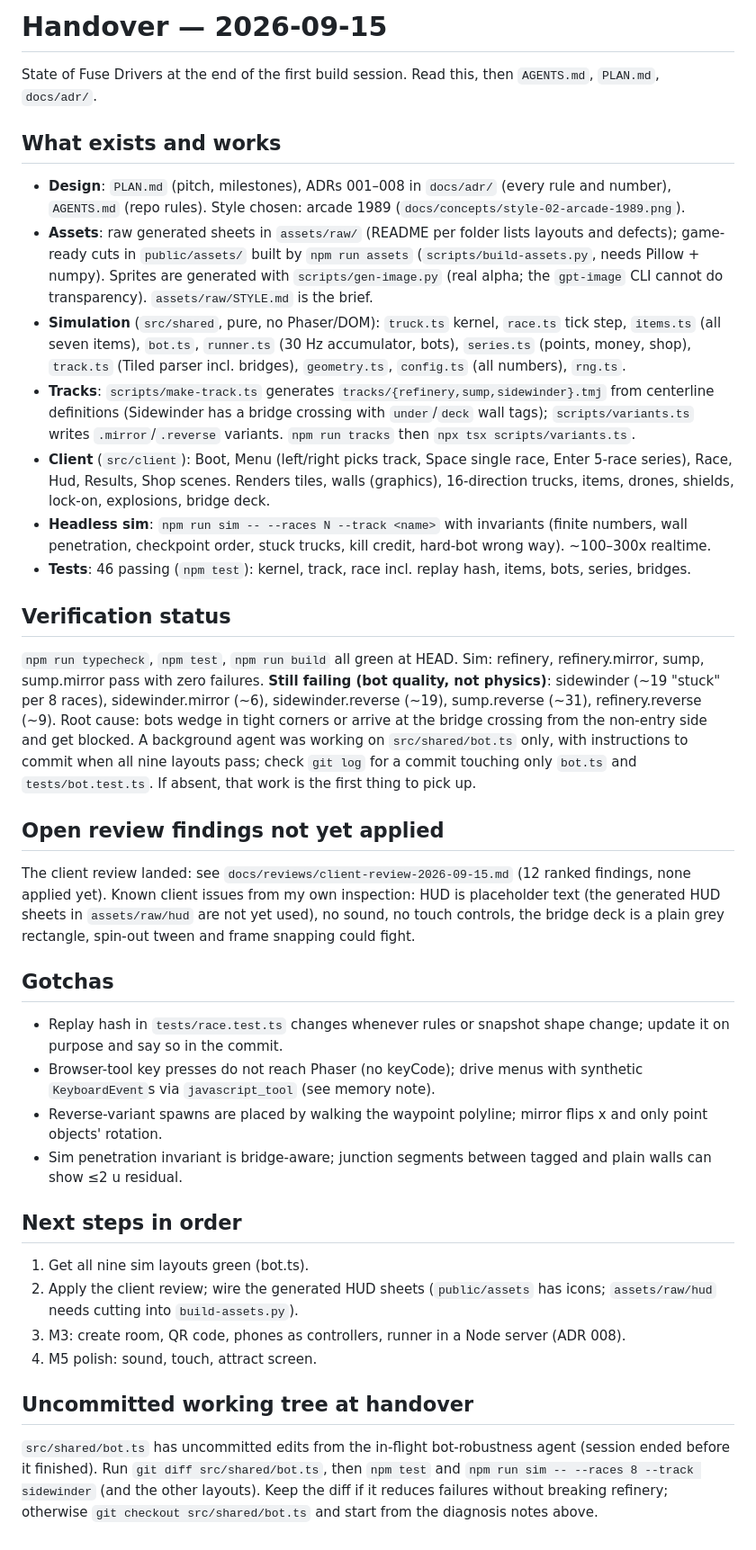
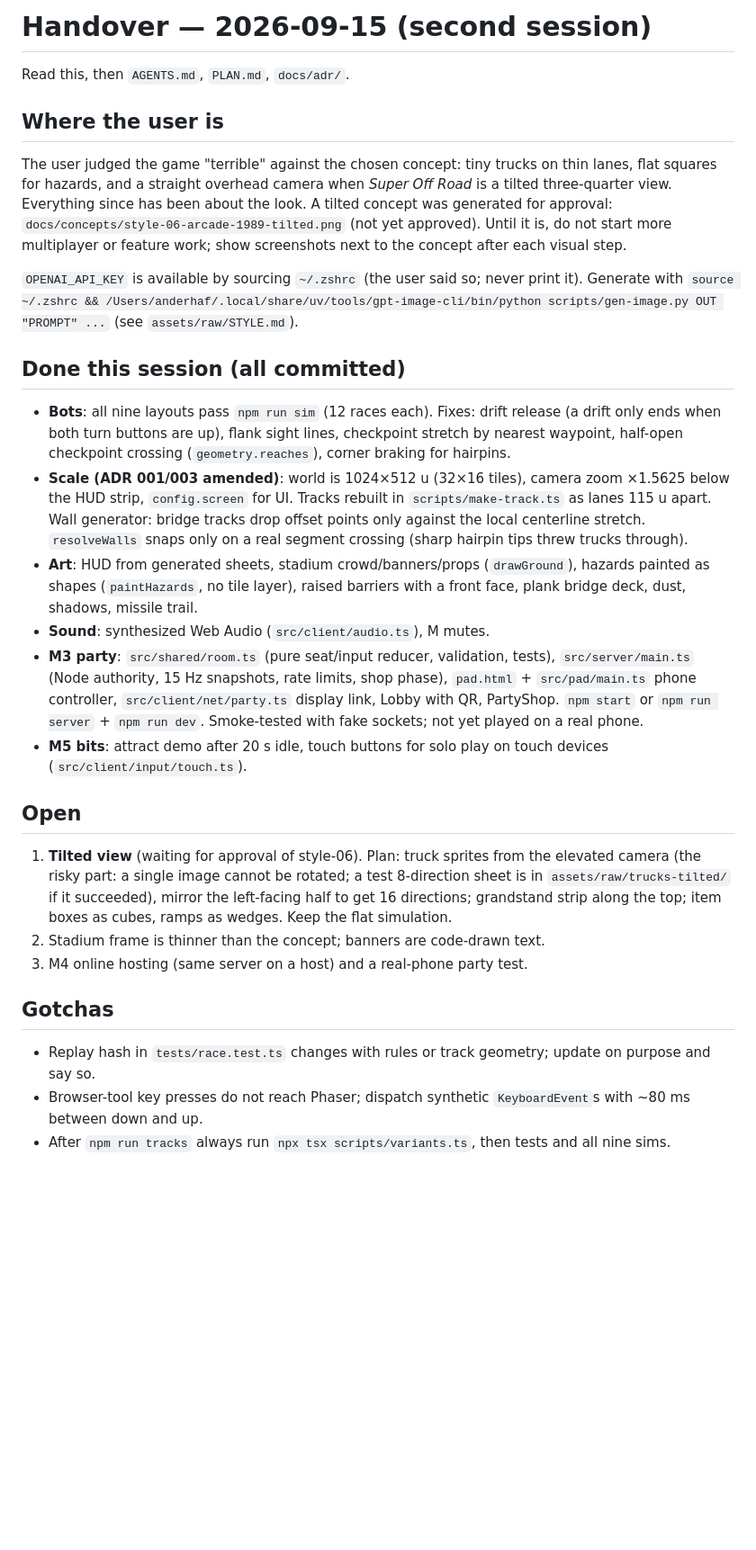
Before and after one commit to andeplane/fuse-drivers, a Markdown page: docs/HANDOVER.md, the part around the change. Shown at 90% size. Rendered like a GitHub page; blank space fills up the shorter version.

Commit message:
Handover: rescale, art, party and M5 state; tilted view awaiting approval
Co-Authored-By: Claude Opus 5 <noreply@anthropic.com>

```diff
--- a/docs/HANDOVER.md
+++ b/docs/HANDOVER.md
@@ -1,39 +1,30 @@
-# Handover — 2026-09-15
+# Handover — 2026-09-15 (second session)
 
-State of Fuse Drivers at the end of the first build session. Read this, then `AGENTS.md`, `PLAN.md`, `docs/adr/`.
+Read this, then `AGENTS.md`, `PLAN.md`, `docs/adr/`.
 
-## What exists and works
+## Where the user is
 
-- **Design**: `PLAN.md` (pitch, milestones), ADRs 001–008 in `docs/adr/` (every rule and number), `AGENTS.md` (repo rules). Style chosen: arcade 1989 (`docs/concepts/style-02-arcade-1989.png`).
-- **Assets**: raw generated sheets in `assets/raw/` (README per folder lists layouts and defects); game-ready cuts in `public/assets/` built by `npm run assets` (`scripts/build-assets.py`, needs Pillow + numpy). Sprites are generated with `scripts/gen-image.py` (real alpha; the `gpt-image` CLI cannot do transparency). `assets/raw/STYLE.md` is the brief.
-- **Simulation** (`src/shared`, pure, no Phaser/DOM): `truck.ts` kernel, `race.ts` tick step, `items.ts` (all seven items), `bot.ts`, `runner.ts` (30 Hz accumulator, bots), `series.ts` (points, money, shop), `track.ts` (Tiled parser incl. bridges), `geometry.ts`, `config.ts` (all numbers), `rng.ts`.
-- **Tracks**: `scripts/make-track.ts` generates `tracks/{refinery,sump,sidewinder}.tmj` from centerline definitions (Sidewinder has a bridge crossing with `under`/`deck` wall tags); `scripts/variants.ts` writes `.mirror`/`.reverse` variants. `npm run tracks` then `npx tsx scripts/variants.ts`.
-- **Client** (`src/client`): Boot, Menu (left/right picks track, Space single race, Enter 5-race series), Race, Hud, Results, Shop scenes. Renders tiles, walls (graphics), 16-direction trucks, items, drones, shields, lock-on, explosions, bridge deck.
-- **Headless sim**: `npm run sim -- --races N --track <name>` with invariants (finite numbers, wall penetration, checkpoint order, stuck trucks, kill credit, hard-bot wrong way). ~100–300x realtime.
-- **Tests**: 46 passing (`npm test`): kernel, track, race incl. replay hash, items, bots, series, bridges.
+The user judged the game "terrible" against the chosen concept: tiny trucks on thin lanes, flat squares for hazards, and a straight overhead camera when *Super Off Road* is a tilted three-quarter view. Everything since has been about the look. A tilted concept was generated for approval: `docs/concepts/style-06-arcade-1989-tilted.png` (not yet approved). Until it is, do not start more multiplayer or feature work; show screenshots next to the concept after each visual step.
 
-## Verification status
+`OPENAI_API_KEY` is available by sourcing `~/.zshrc` (the user said so; never print it). Generate with `source ~/.zshrc && /Users/anderhaf/.local/share/uv/tools/gpt-image-cli/bin/python scripts/gen-image.py OUT "PROMPT" ...` (see `assets/raw/STYLE.md`).
 
-`npm run typecheck`, `npm test`, `npm run build` all green at HEAD. Sim: refinery, refinery.mirror, sump, sump.mirror pass with zero failures. **Still failing (bot quality, not physics)**: sidewinder (~19 "stuck" per 8 races), sidewinder.mirror (~6), sidewinder.reverse (~19), sump.reverse (~31), refinery.reverse (~9). Root cause: bots wedge in tight corners or arrive at the bridge crossing from the non-entry side and get blocked. A background agent was working on `src/shared/bot.ts` only, with instructions to commit when all nine layouts pass; check `git log` for a commit touching only `bot.ts` and `tests/bot.test.ts`. If absent, that work is the first thing to pick up.
+## Done this session (all committed)
 
-## Open review findings not yet applied
+- **Bots**: all nine layouts pass `npm run sim` (12 races each). Fixes: drift release (a drift only ends when both turn buttons are up), flank sight lines, checkpoint stretch by nearest waypoint, half-open checkpoint crossing (`geometry.reaches`), corner braking for hairpins.
+- **Scale (ADR 001/003 amended)**: world is 1024×512 u (32×16 tiles), camera zoom ×1.5625 below the HUD strip, `config.screen` for UI. Tracks rebuilt in `scripts/make-track.ts` as lanes 115 u apart. Wall generator: bridge tracks drop offset points only against the local centerline stretch. `resolveWalls` snaps only on a real segment crossing (sharp hairpin tips threw trucks through).
+- **Art**: HUD from generated sheets, stadium crowd/banners/props (`drawGround`), hazards painted as shapes (`paintHazards`, no tile layer), raised barriers with a front face, plank bridge deck, dust, shadows, missile trail.
+- **Sound**: synthesized Web Audio (`src/client/audio.ts`), M mutes.
+- **M3 party**: `src/shared/room.ts` (pure seat/input reducer, validation, tests), `src/server/main.ts` (Node authority, 15 Hz snapshots, rate limits, shop phase), `pad.html` + `src/pad/main.ts` phone controller, `src/client/net/party.ts` display link, Lobby with QR, PartyShop. `npm start` or `npm run server` + `npm run dev`. Smoke-tested with fake sockets; not yet played on a real phone.
+- **M5 bits**: attract demo after 20 s idle, touch buttons for solo play on touch devices (`src/client/input/touch.ts`).
 
-The client review landed: see `docs/reviews/client-review-2026-09-15.md` (12 ranked findings, none applied yet). Known client issues from my own inspection: HUD is placeholder text (the generated HUD sheets in `assets/raw/hud` are not yet used), no sound, no touch controls, the bridge deck is a plain grey rectangle, spin-out tween and frame snapping could fight.
+## Open
+
+1. **Tilted view** (waiting for approval of style-06). Plan: truck sprites from the elevated camera (the risky part: a single image cannot be rotated; a test 8-direction sheet is in `assets/raw/trucks-tilted/` if it succeeded), mirror the left-facing half to get 16 directions; grandstand strip along the top; item boxes as cubes, ramps as wedges. Keep the flat simulation.
+2. Stadium frame is thinner than the concept; banners are code-drawn text.
+3. M4 online hosting (same server on a host) and a real-phone party test.
 
 ## Gotchas
 
-- Replay hash in `tests/race.test.ts` changes whenever rules or snapshot shape change; update it on purpose and say so in the commit.
-- Browser-tool key presses do not reach Phaser (no keyCode); drive menus with synthetic `KeyboardEvent`s via `javascript_tool` (see memory note).
-- Reverse-variant spawns are placed by walking the waypoint polyline; mirror flips x and only point objects' rotation.
-- Sim penetration invariant is bridge-aware; junction segments between tagged and plain walls can show ≤2 u residual.
-
-## Next steps in order
-
-1. Get all nine sim layouts green (bot.ts).
-2. Apply the client review; wire the generated HUD sheets (`public/assets` has icons; `assets/raw/hud` needs cutting into `build-assets.py`).
-3. M3: create room, QR code, phones as controllers, runner in a Node server (ADR 008).
-4. M5 polish: sound, touch, attract screen.
-
-## Uncommitted working tree at handover
-
-`src/shared/bot.ts` has uncommitted edits from the in-flight bot-robustness agent (session ended before it finished). Run `git diff src/shared/bot.ts`, then `npm test` and `npm run sim -- --races 8 --track sidewinder` (and the other layouts). Keep the diff if it reduces failures without breaking refinery; otherwise `git checkout src/shared/bot.ts` and start from the diagnosis notes above.
+- Replay hash in `tests/race.test.ts` changes with rules or track geometry; update on purpose and say so.
+- Browser-tool key presses do not reach Phaser; dispatch synthetic `KeyboardEvent`s with ~80 ms between down and up.
+- After `npm run tracks` always run `npx tsx scripts/variants.ts`, then tests and all nine sims.
```
